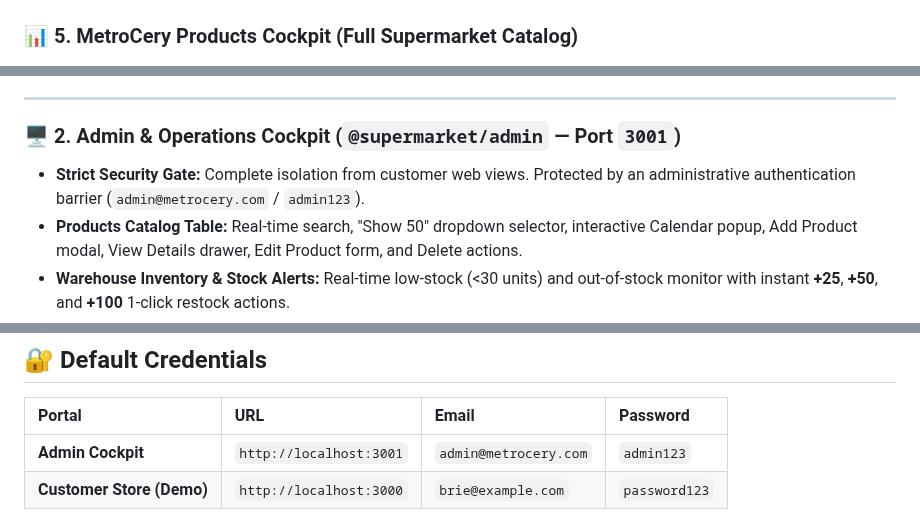
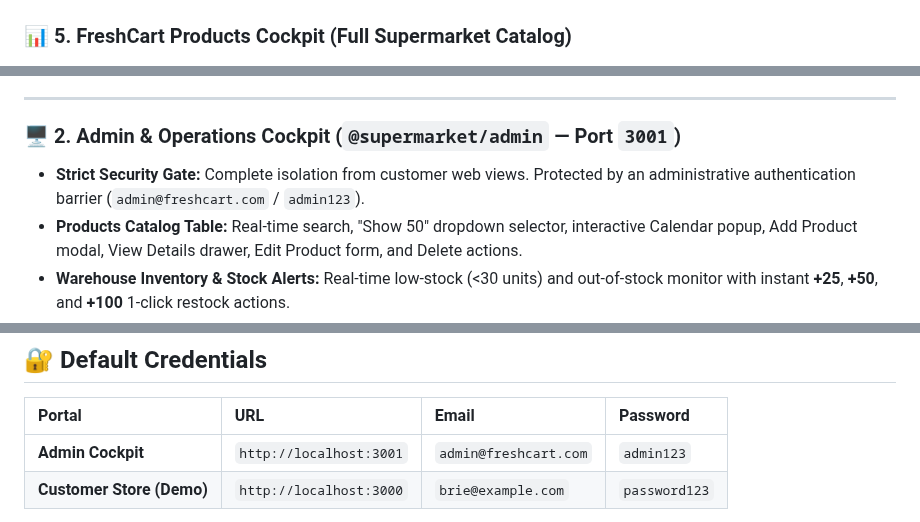
Before and after one commit to d-navanith/smart_grocery_shopping_app, a Markdown page: README.md, 3 parts joined by grey strips. GitHub-like rendering.

```diff
--- a/README.md
+++ b/README.md
@@ -21,6 +21,6 @@ Inspired by the **Gronur Grocery Store Mobile App UI Kit** (Figma) and the **Met
 ![Admin Login Portal](screenshots/04_admin_login_portal.png)
 
-### 📊 5. MetroCery Products Cockpit (Full Supermarket Catalog)
+### 📊 5. FreshCart Products Cockpit (Full Supermarket Catalog)
 ![Admin Products Cockpit](screenshots/05_admin_products_cockpit.png)
 
 ### 📦 6. Warehouse Inventory & 1-Click Restock Actions
@@ -48,7 +48,7 @@ Inspired by the **Gronur Grocery Store Mobile App UI Kit** (Figma) and the **Met
 ---
 
 ### 🖥️ 2. Admin & Operations Cockpit (`@supermarket/admin` — Port `3001`)
-- **Strict Security Gate:** Complete isolation from customer web views. Protected by an administrative authentication barrier (`admin@metrocery.com` / `admin123`).
+- **Strict Security Gate:** Complete isolation from customer web views. Protected by an administrative authentication barrier (`admin@freshcart.com` / `admin123`).
 - **Products Catalog Table:** Real-time search, "Show 50" dropdown selector, interactive Calendar popup, Add Product modal, View Details drawer, Edit Product form, and Delete actions.
 - **Warehouse Inventory & Stock Alerts:** Real-time low-stock (<30 units) and out-of-stock monitor with instant **+25**, **+50**, and **+100** 1-click restock actions.
 - **Customer Directory & Loyalty:** Shopper accounts, lifetime spend, order history, tier badges (Platinum, Gold, Silver, Bronze), and account suspend/activate toggles.
@@ -126,7 +126,7 @@ The system will start on the following ports:
 
 | Portal | URL | Email | Password |
 | :--- | :--- | :--- | :--- |
-| **Admin Cockpit** | `http://localhost:3001` | `admin@metrocery.com` | `admin123` |
+| **Admin Cockpit** | `http://localhost:3001` | `admin@freshcart.com` | `admin123` |
 | **Customer Store (Demo)** | `http://localhost:3000` | `brie@example.com` | `password123` |
 
 *(Customers can also create a new account via the Sign Up form at any time, which automatically launches the Figma splash screen and onboarding walkthrough!)*
```
Also changed, not shown: other parts of README.md (+3 -3 lines), screenshots/04_admin_login_portal.png, screenshots/05_admin_products_cockpit.png, screenshots/06_admin_inventory_management.png, 3 other files.
